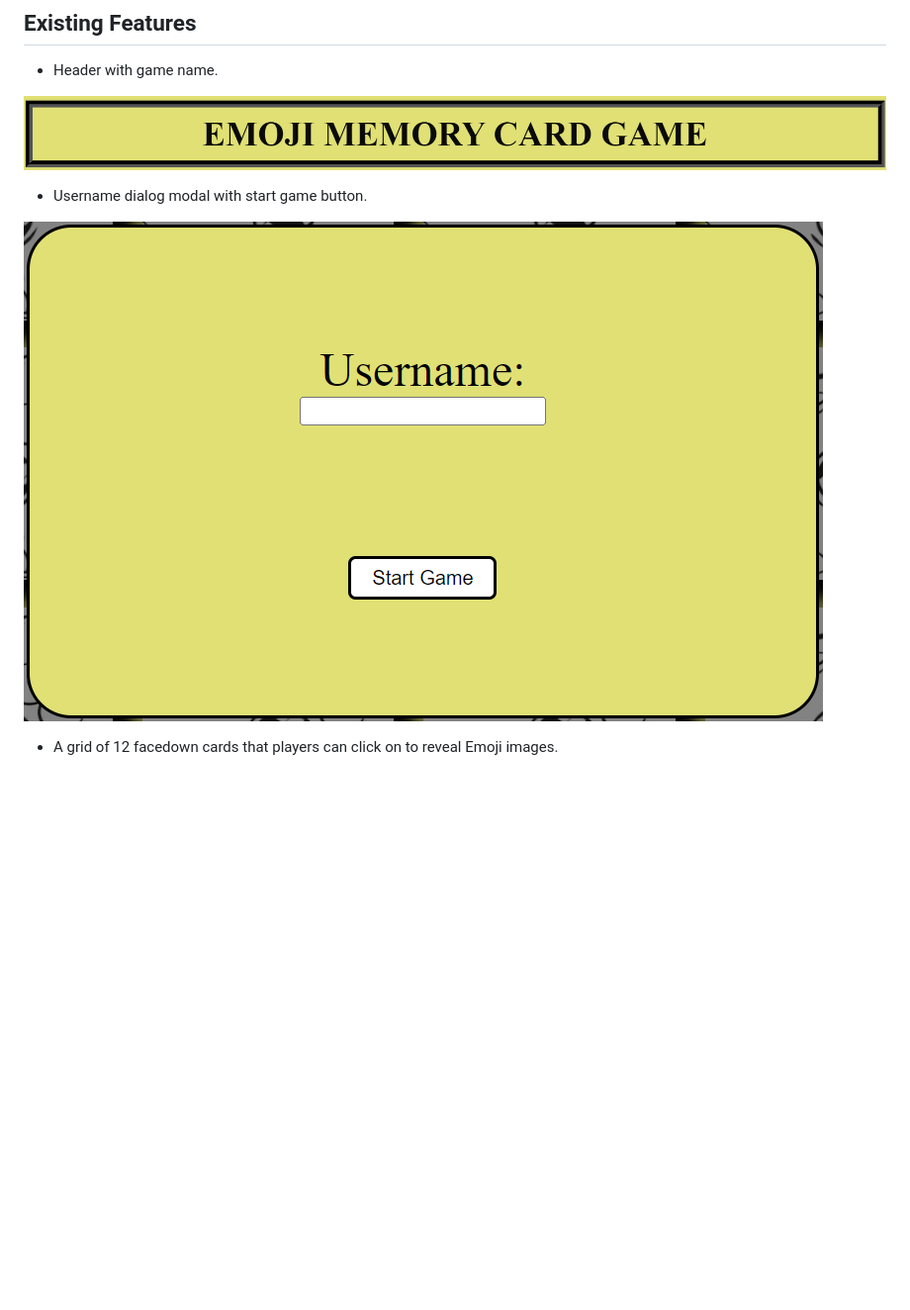
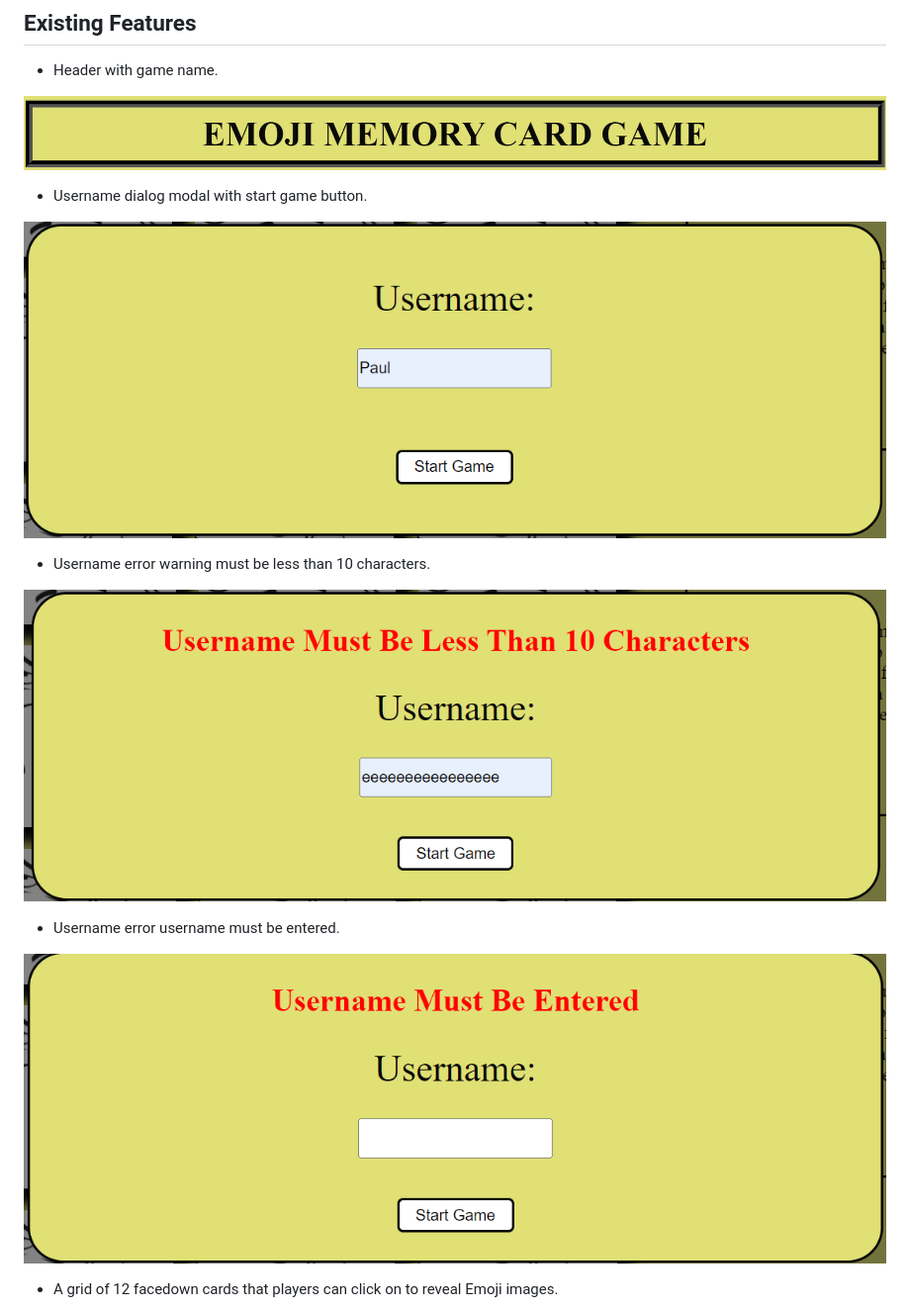
Before and after one commit to hughes84/Emoji, a Markdown page: README.md, the part around one of its changes. Shown at 99% size. Drawn GitHub-style; pictures changed too: assets/images/Start.png (deleted), assets/images/Start2.png (added), assets/images/Start3.png (added); blank space fills up the shorter version.

Commit message:
Change and add new screenshot images for features

```diff
--- a/README.md
+++ b/README.md
@@ -116,7 +116,15 @@ I invisaged my game to be easy to use and allow the user to get playing quickly.
 
 - Username dialog modal with start game button.
 
-![Username Dialog](assets/images/Start.png)
+![Username Dialog](assets/images/Start2.png)
+
+- Username error warning must be less than 10 characters.
+
+![Username Error Warning 10](assets/images/Start3.png)
+
+- Username error username must be entered.
+
+![Username must be entered](assets/images/Start4.png)
 
 - A grid of 12 facedown cards that players can click on to reveal Emoji images.
 
```
Also changed, not shown: other parts of README.md (+1 -1 lines), assets/images/Game structure.png (deleted), assets/images/Structure.png (added).
